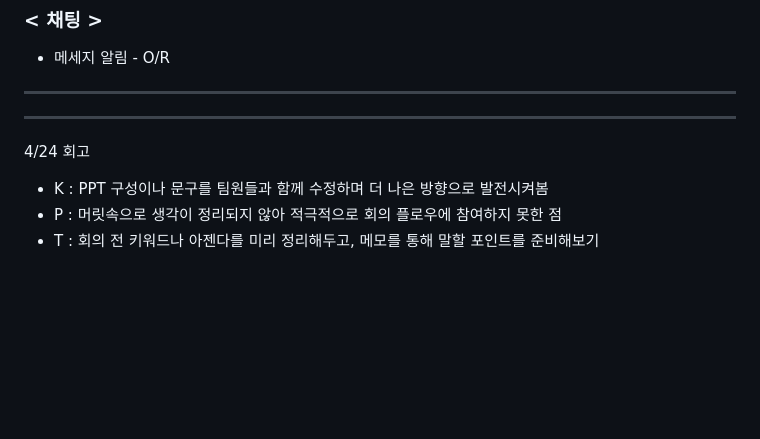
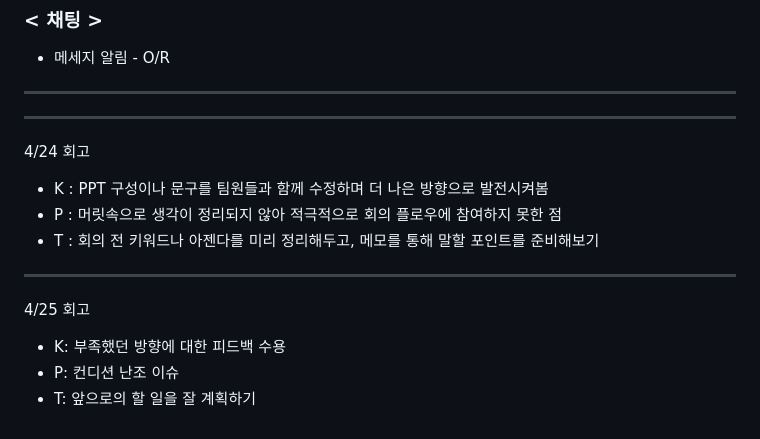
Before and after one commit to team-billie/billie, a Markdown page: readme/김경민/README.md, the part around the change. GitHub-like rendering; blank space fills up the shorter version.

Commit message:
docs: 4/25 회고

```diff
--- a/readme/김경민/README.md
+++ b/readme/김경민/README.md
@@ -191,3 +191,10 @@
 - K : PPT 구성이나 문구를 팀원들과 함께 수정하며 더 나은 방향으로 발전시켜봄
 - P : 머릿속으로 생각이 정리되지 않아 적극적으로 회의 플로우에 참여하지 못한 점
 - T : 회의 전 키워드나 아젠다를 미리 정리해두고, 메모를 통해 말할 포인트를 준비해보기
+
+
+---
+4/25 회고
+- K: 부족했던 방향에 대한 피드백 수용
+- P: 컨디션 난조 이슈
+- T: 앞으로의 할 일을 잘 계획하기
```
